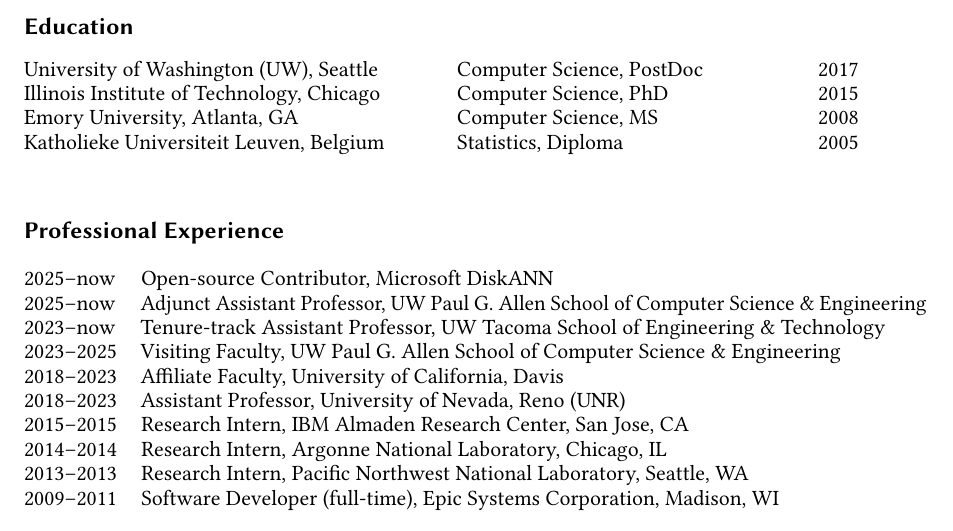
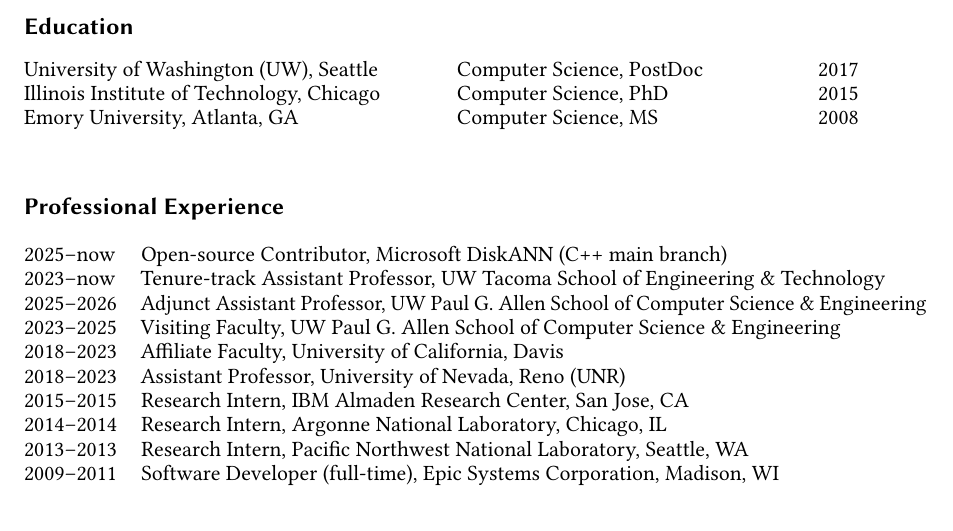
Before and after one commit to hpdic/hpdic.github.io, a LaTeX CV (download/cv/CV_Dongfang_Zhao.tex): part of page 1 of 2, cut so that both start at the same text. Compiled offline with pdfLaTeX.

Commit message:
get rid of allen school

```diff
--- a/download/cv/CV_Dongfang_Zhao.tex
+++ b/download/cv/CV_Dongfang_Zhao.tex
@@ -196,10 +196,10 @@
 & \multicolumn{1}{r}{2008}
 \\
 
-Katholieke Universiteit Leuven, Belgium
-% KU Leuven, Belgium
-& Statistics, Diploma
-& \multicolumn{1}{r}{2005}
+% Katholieke Universiteit Leuven, Belgium
+% % KU Leuven, Belgium
+% & Statistics, Diploma
+% & \multicolumn{1}{r}{2005}
 
 \end{tabular}%
 }
@@ -213,14 +213,14 @@
 \begin{tabular}{p{0.13\linewidth}p{0.87\linewidth}}
 
 % 2023--present & Founder and CTO, YiZDB LLC, Seattle, WA\\
-2025--now & Open-source Contributor, Microsoft DiskANN\\
-2025--now & Adjunct Assistant Professor, UW Paul G. Allen School of Computer Science \& Engineering\\
+% 2026--now & Open-source Contributor, Meta/Facebook Faiss (GPU CUDA)\\
+2025--now & Open-source Contributor, Microsoft DiskANN (C++ main branch)\\
 2023--now & Tenure-track Assistant Professor, UW Tacoma School of Engineering \& Technology\\
 
     % & \quad $\circ$ Tenure-Track Assistant Professor, UW Tacoma School of Engineering \& Technology\\
     % & \quad $\circ$ Adjunct Assistant Professor, Paul G. Allen School of Computer Science \& Engineering\\
     % & \quad $\circ$ Data Science Affiliate, eScience Institute\\
-
+2025--2026 & Adjunct Assistant Professor, UW Paul G. Allen School of Computer Science \& Engineering\\
 2023--2025 & Visiting Faculty, UW Paul G. Allen School of Computer Science \& Engineering\\
 2018--2023 & Affiliate Faculty, University of California, Davis \\
 2018--2023 & Assistant Professor, University of Nevada, Reno (UNR) \\
```
Also changed, not shown: download/cv/CV_Dongfang_Zhao.pdf.
